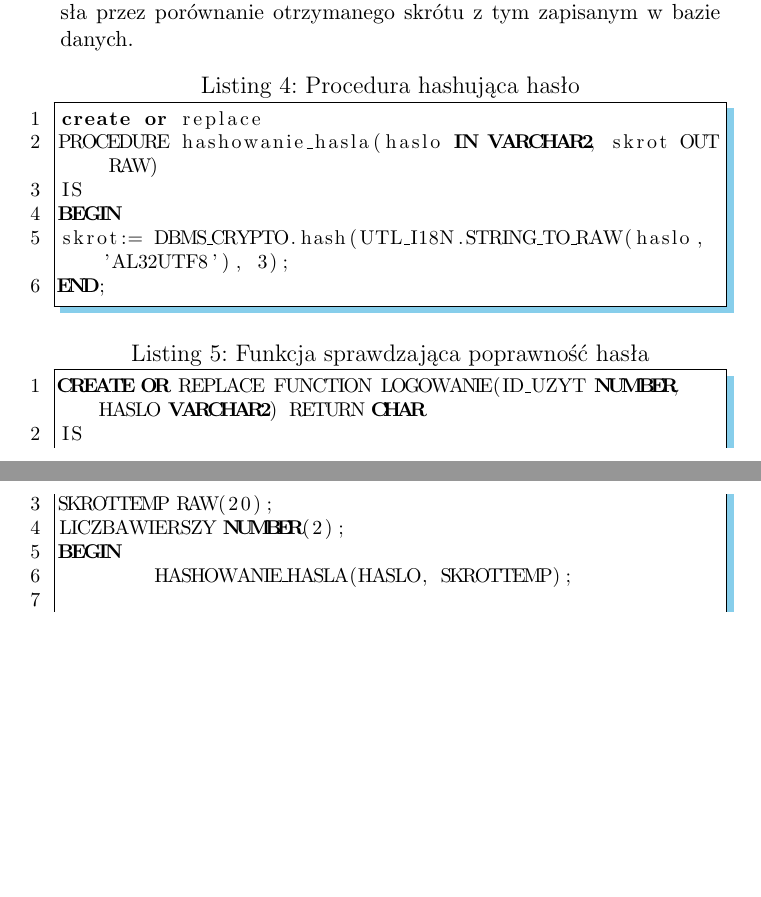
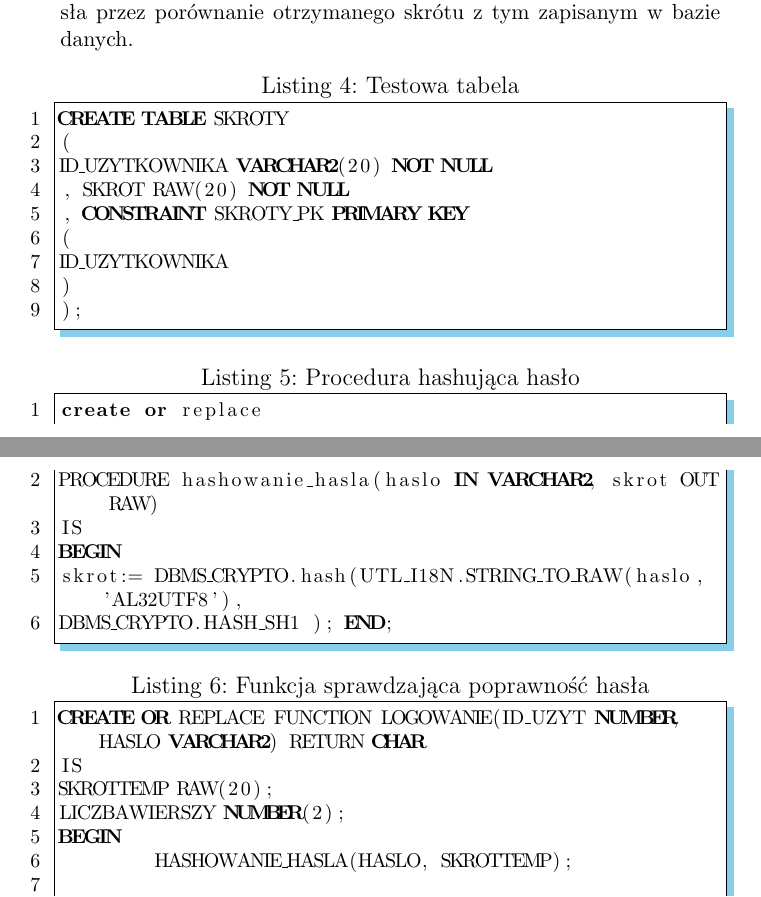
Before and after one commit to marmon/Essay-DBMS-CRYPTO, a LaTeX document (document.tex): two parts of pages 4 and 5 of 6, joined at a grey line, cut so that both start at the same text, the shorter picture padded with empty space. Compiled offline with pdfLaTeX.

Commit message:
Dodana testowa tabela

```diff
--- a/document.tex
+++ b/document.tex
@@ -203,6 +203,24 @@ Własności funkcji skrótu:
  jest poprawność tego hasła przez porównanie otrzymanego skrótu z tym zapisanym
  w bazie danych.
 
+   \lstset{language=SQL, basicstyle=\footnotesize, numbers=left,
+numberstyle=\footnotesize, stepnumber=1, numbersep=10pt, breaklines=true,
+ caption = Testowa tabela,
+frame=shadowbox, rulesepcolor=\color{SkyBlue}}
+\begin{lstlisting}
+CREATE TABLE SKROTY
+(
+ID_UZYTKOWNIKA VARCHAR2(20) NOT NULL
+, SKROT RAW(20) NOT NULL
+, CONSTRAINT SKROTY_PK PRIMARY KEY
+(
+ID_UZYTKOWNIKA
+)
+);
+\end{lstlisting}
+
+
+
   \lstset{language=SQL, basicstyle=\footnotesize, numbers=left,
 numberstyle=\footnotesize, stepnumber=1, numbersep=10pt, breaklines=true,
  caption = Procedura hashująca hasło,
@@ -212,8 +230,8 @@ create or replace
 PROCEDURE hashowanie_hasla(haslo IN VARCHAR2, skrot OUT RAW)
 IS
 BEGIN
-skrot:= DBMS_CRYPTO.hash(UTL_I18N.STRING_TO_RAW(haslo, 'AL32UTF8'), 3);
-END;
+skrot:= DBMS_CRYPTO.hash(UTL_I18N.STRING_TO_RAW(haslo, 'AL32UTF8'),
+DBMS_CRYPTO.HASH_SH1 ); END;
 \end{lstlisting}
 
 
```
Also changed, not shown: document.tex (2 more changed lines).
